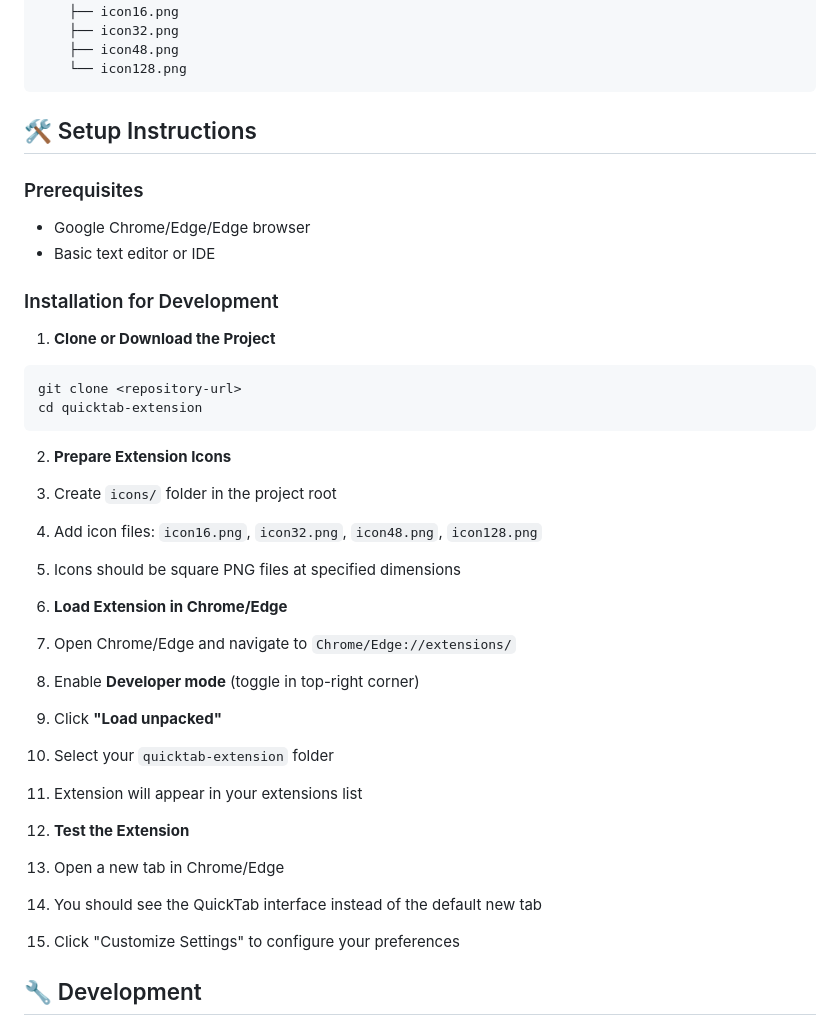
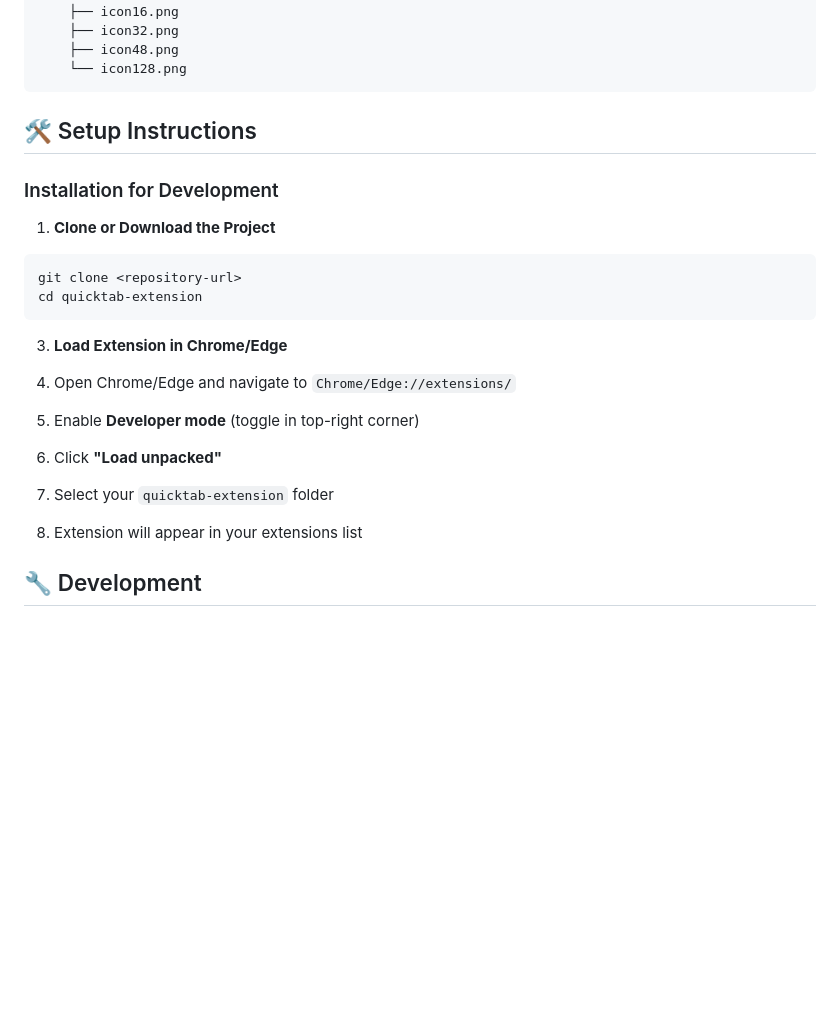
Before and after one commit to udaykamboj/ModernNewTab, a Markdown page: README.md, the part around the change. Rendered like a GitHub page; blank space fills up the shorter version.

````diff
--- a/README.md
+++ b/README.md
@@ -20,12 +20,6 @@ quicktab-extension/
 
 ## 🛠️ Setup Instructions
 
-### Prerequisites
-
-- Google Chrome/Edge/Edge browser
-- Basic text editor or IDE
-
-
 ### Installation for Development
 
 1. **Clone or Download the Project**
@@ -35,13 +29,6 @@ git clone <repository-url>
 cd quicktab-extension
 ```
 
-2. **Prepare Extension Icons**
-
-1. Create `icons/` folder in the project root
-2. Add icon files: `icon16.png`, `icon32.png`, `icon48.png`, `icon128.png`
-3. Icons should be square PNG files at specified dimensions
-
-
 3. **Load Extension in Chrome/Edge**
 
 1. Open Chrome/Edge and navigate to `Chrome/Edge://extensions/`
@@ -49,13 +36,6 @@ cd quicktab-extension
 3. Click **"Load unpacked"**
 4. Select your `quicktab-extension` folder
 5. Extension will appear in your extensions list
-
-
-4. **Test the Extension**
-
-1. Open a new tab in Chrome/Edge
-2. You should see the QuickTab interface instead of the default new tab
-3. Click "Customize Settings" to configure your preferences
 
 
 ## 🔧 Development
````
